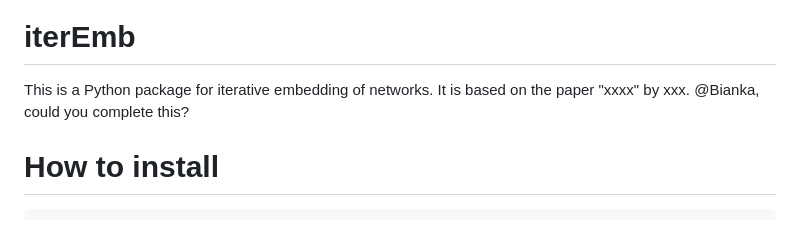
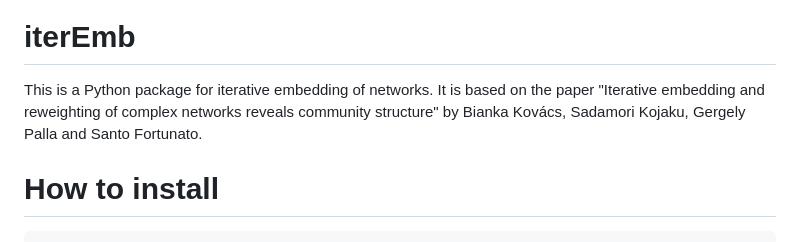
Before and after one commit to BianKov/iterEmb, a Markdown page: README.md, the part around the change. Rendered like a GitHub page.

````diff
--- a/README.md
+++ b/README.md
@@ -2,7 +2,7 @@
 
 # iterEmb
 
-This is a Python package for iterative embedding of networks. It is based on the paper "xxxx" by xxx. @Bianka, could you complete this?
+This is a Python package for iterative embedding of networks. It is based on the paper "Iterative embedding and reweighting of complex networks reveals community structure" by Bianka Kovács, Sadamori Kojaku, Gergely Palla and Santo Fortunato.
 
 # How to install
 ```bash
````
